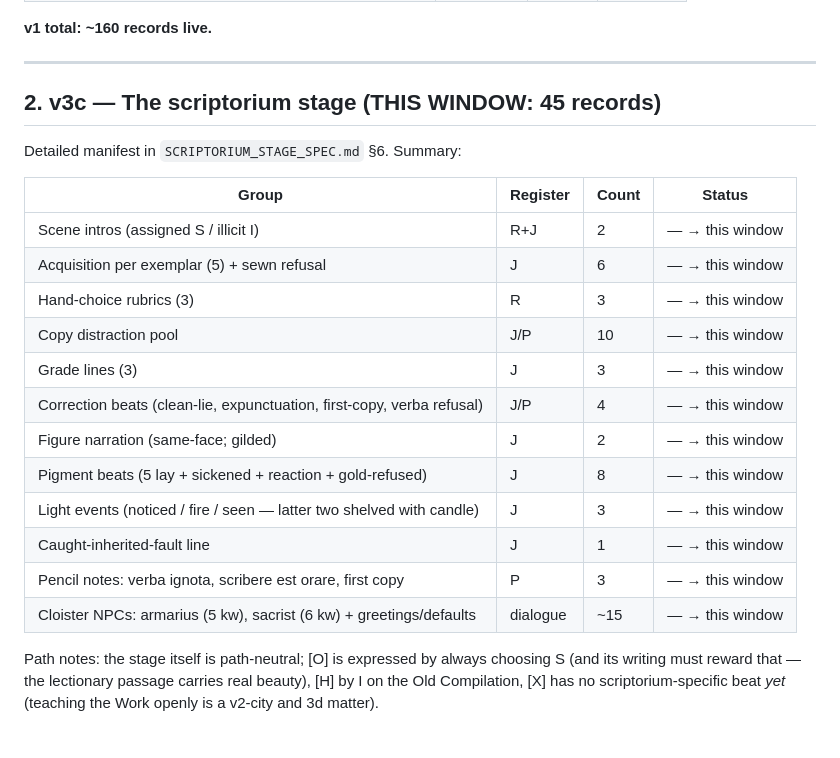
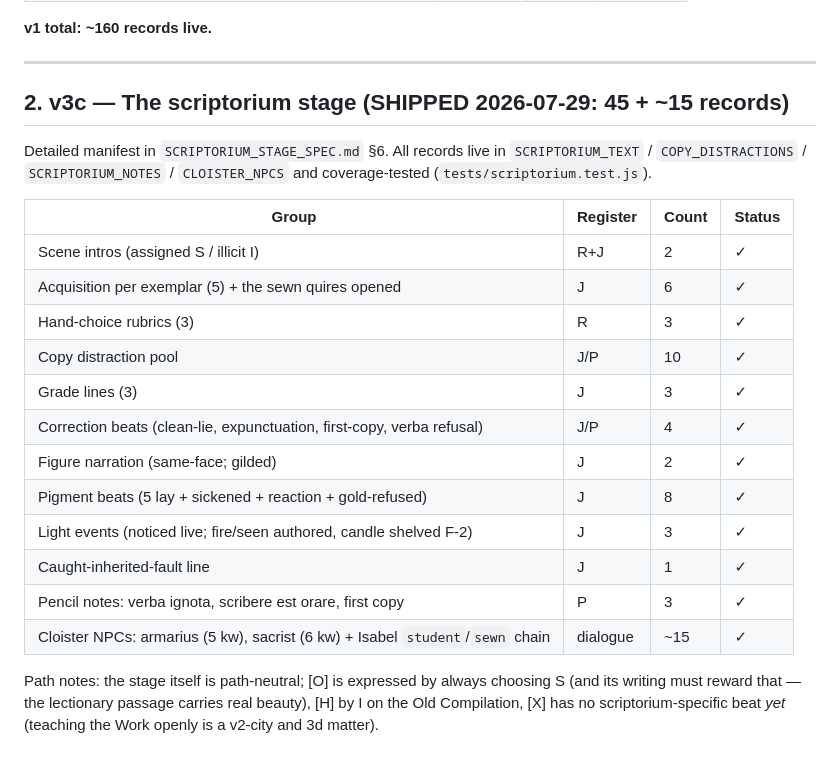
Before and after one commit to t3dy/MorignyGame, a Markdown page: docs/WRITING_ASSETS_AUDIT.md, the part around the change. GitHub-like rendering.

```diff
--- a/docs/WRITING_ASSETS_AUDIT.md
+++ b/docs/WRITING_ASSETS_AUDIT.md
@@ -53,24 +53,26 @@ leaves the record only through the departure annotation.
 
 ---
 
-## 2. v3c — The scriptorium stage (THIS WINDOW: 45 records)
+## 2. v3c — The scriptorium stage (SHIPPED 2026-07-29: 45 + ~15 records)
 
-Detailed manifest in `SCRIPTORIUM_STAGE_SPEC.md` §6. Summary:
+Detailed manifest in `SCRIPTORIUM_STAGE_SPEC.md` §6. All records live in
+`SCRIPTORIUM_TEXT` / `COPY_DISTRACTIONS` / `SCRIPTORIUM_NOTES` /
+`CLOISTER_NPCS` and coverage-tested (`tests/scriptorium.test.js`).
 
 | Group | Register | Count | Status |
 |---|---|---|---|
-| Scene intros (assigned S / illicit I) | R+J | 2 | — → this window |
-| Acquisition per exemplar (5) + sewn refusal | J | 6 | — → this window |
-| Hand-choice rubrics (3) | R | 3 | — → this window |
-| Copy distraction pool | J/P | 10 | — → this window |
-| Grade lines (3) | J | 3 | — → this window |
-| Correction beats (clean-lie, expunctuation, first-copy, verba refusal) | J/P | 4 | — → this window |
-| Figure narration (same-face; gilded) | J | 2 | — → this window |
-| Pigment beats (5 lay + sickened + reaction + gold-refused) | J | 8 | — → this window |
-| Light events (noticed / fire / seen — latter two shelved with candle) | J | 3 | — → this window |
-| Caught-inherited-fault line | J | 1 | — → this window |
-| Pencil notes: verba ignota, scribere est orare, first copy | P | 3 | — → this window |
-| Cloister NPCs: armarius (5 kw), sacrist (6 kw) + greetings/defaults | dialogue | ~15 | — → this window |
+| Scene intros (assigned S / illicit I) | R+J | 2 | ✓ |
+| Acquisition per exemplar (5) + the sewn quires opened | J | 6 | ✓ |
+| Hand-choice rubrics (3) | R | 3 | ✓ |
+| Copy distraction pool | J/P | 10 | ✓ |
+| Grade lines (3) | J | 3 | ✓ |
+| Correction beats (clean-lie, expunctuation, first-copy, verba refusal) | J/P | 4 | ✓ |
+| Figure narration (same-face; gilded) | J | 2 | ✓ |
+| Pigment beats (5 lay + sickened + reaction + gold-refused) | J | 8 | ✓ |
+| Light events (noticed live; fire/seen authored, candle shelved F-2) | J | 3 | ✓ |
+| Caught-inherited-fault line | J | 1 | ✓ |
+| Pencil notes: verba ignota, scribere est orare, first copy | P | 3 | ✓ |
+| Cloister NPCs: armarius (5 kw), sacrist (6 kw) + Isabel `student`/`sewn` chain | dialogue | ~15 | ✓ |
 
 Path notes: the stage itself is path-neutral; [O] is expressed by always
 choosing S (and its writing must reward that — the lectionary passage
```
Also changed, not shown: AUDIT.md (+13 -16 lines), HANDOVER.md (+2 -2 lines).
